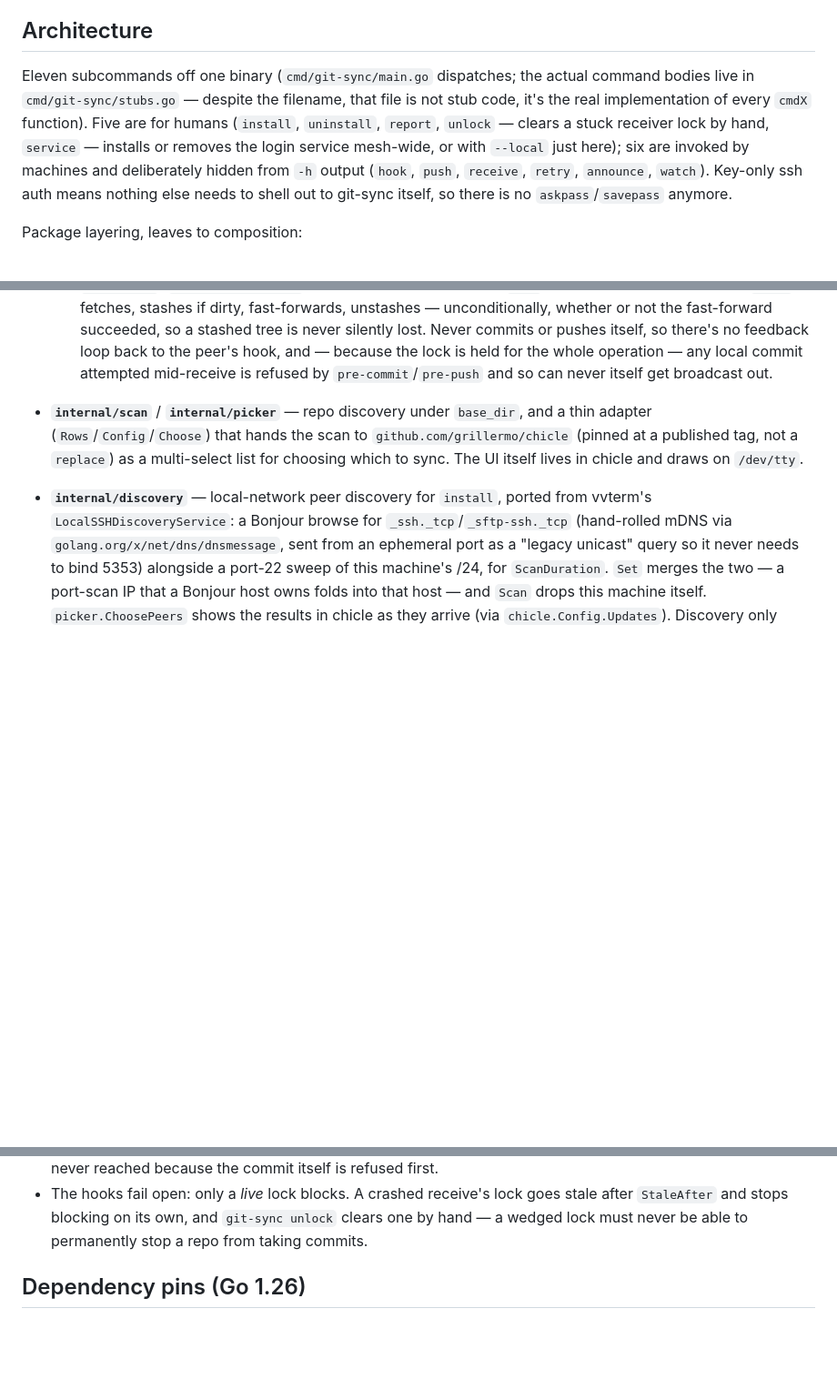
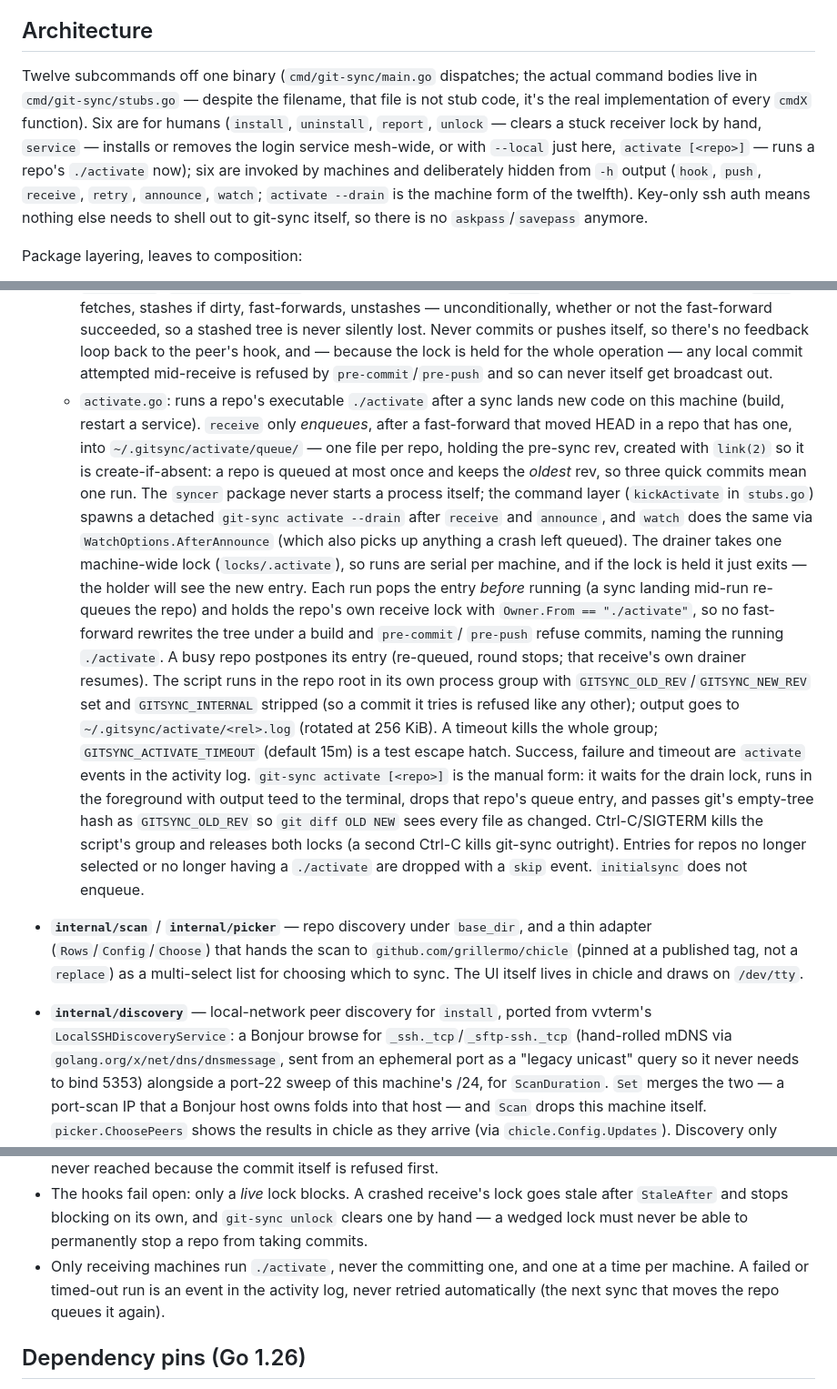
Before and after one commit to grillermo/git-sync, a Markdown page: CLAUDE.md, 3 parts joined by grey strips. Shown at 91% size. Rendered like a GitHub page; blank space fills up the shorter version.

```diff
--- a/CLAUDE.md
+++ b/CLAUDE.md
@@ -100,14 +100,16 @@ special-casing, for any number of machines in the mesh.
 
 ## Architecture
 
-Eleven subcommands off one binary (`cmd/git-sync/main.go` dispatches; the
+Twelve subcommands off one binary (`cmd/git-sync/main.go` dispatches; the
 actual command bodies live in `cmd/git-sync/stubs.go` — despite the
 filename, that file is not stub code, it's the real implementation of every
-`cmdX` function). Five are for humans (`install`, `uninstall`, `report`,
+`cmdX` function). Six are for humans (`install`, `uninstall`, `report`,
 `unlock` — clears a stuck receiver lock by hand, `service` — installs or
-removes the login service mesh-wide, or with `--local` just here); six are
+removes the login service mesh-wide, or with `--local` just here, `activate
+[<repo>]` — runs a repo's `./activate` now); six are
 invoked by machines and deliberately hidden from `-h` output (`hook`, `push`,
-`receive`, `retry`, `announce`, `watch`). Key-only ssh auth means nothing else needs to shell out to
+`receive`, `retry`, `announce`, `watch`; `activate --drain` is the machine
+form of the twelfth). Key-only ssh auth means nothing else needs to shell out to
 git-sync itself, so there is no `askpass`/`savepass` anymore.
 
 Package layering, leaves to composition:
@@ -200,6 +202,38 @@ Package layering, leaves to composition:
     hook, and — because the lock is held for the whole operation — any local
     commit attempted mid-receive is refused by `pre-commit`/`pre-push` and
     so can never itself get broadcast out.
+  - `activate.go`: runs a repo's executable `./activate` after a sync lands
+    new code on this machine (build, restart a service). `receive` only
+    *enqueues*, after a fast-forward that moved HEAD in a repo that has one,
+    into `~/.gitsync/activate/queue/` — one file per repo, holding the
+    pre-sync rev, created with `link(2)` so it is create-if-absent: a repo is
+    queued at most once and keeps the *oldest* rev, so three quick commits
+    mean one run. The `syncer` package never starts a process itself; the
+    command layer (`kickActivate` in `stubs.go`) spawns a detached `git-sync
+    activate --drain` after `receive` and `announce`, and `watch` does the
+    same via `WatchOptions.AfterAnnounce` (which also picks up anything a
+    crash left queued). The drainer takes one machine-wide lock
+    (`locks/.activate`), so runs are serial per machine, and if the lock is
+    held it just exits — the holder will see the new entry. Each run pops the
+    entry *before* running (a sync landing mid-run re-queues the repo) and
+    holds the repo's own receive lock with `Owner.From == "./activate"`, so
+    no fast-forward rewrites the tree under a build and `pre-commit`/
+    `pre-push` refuse commits, naming the running `./activate`. A busy repo
+    postpones its entry (re-queued, round stops; that receive's own drainer
+    resumes). The script runs in the repo root in its own process group with
+    `GITSYNC_OLD_REV`/`GITSYNC_NEW_REV` set and `GITSYNC_INTERNAL` stripped
+    (so a commit it tries is refused like any other); output goes to
+    `~/.gitsync/activate/<rel>.log` (rotated at 256 KiB). A timeout kills the
+    whole group; `GITSYNC_ACTIVATE_TIMEOUT` (default 15m) is a test escape
+    hatch. Success, failure and timeout are `activate` events in the
+    activity log. `git-sync activate [<repo>]` is the manual form: it waits
+    for the drain lock, runs in the foreground with output teed to the
+    terminal, drops that repo's queue entry, and passes git's empty-tree hash
+    as `GITSYNC_OLD_REV` so `git diff OLD NEW` sees every file as changed.
+    Ctrl-C/SIGTERM kills the script's group and releases both locks (a second
+    Ctrl-C kills git-sync outright). Entries for repos no longer selected or
+    no longer having a `./activate` are dropped with a `skip` event.
+    `initialsync` does not enqueue.
 - **`internal/scan`** / **`internal/picker`** — repo discovery under
   `base_dir`, and a thin adapter (`Rows`/`Config`/`Choose`) that hands the
   scan to `github.com/grillermo/chicle` (pinned at a published tag, not a
@@ -322,6 +356,10 @@ hook <name>`), `config.toml`, `activity.jsonl`, `debug.log`, `locks/`, `pending/
   goes stale after `StaleAfter` and stops blocking on its own, and
   `git-sync unlock` clears one by hand — a wedged lock must never be able to
   permanently stop a repo from taking commits.
+- Only receiving machines run `./activate`, never the committing one, and one
+  at a time per machine. A failed or timed-out run is an event in the
+  activity log, never retried automatically (the next sync that moves the
+  repo queues it again).
 
 ## Dependency pins (Go 1.26)
 
```
Also changed, not shown: other parts of CLAUDE.md (+1 -1 lines), README.md (+39 -0 lines), 1 other file.
